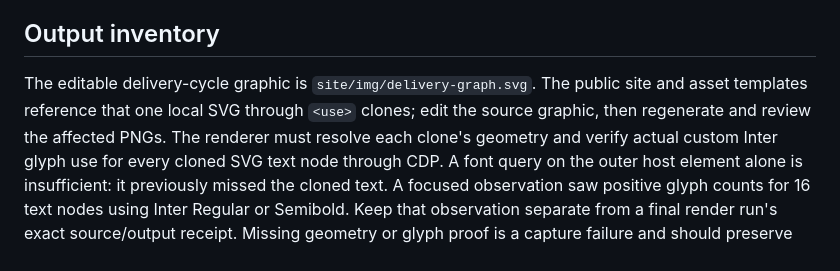
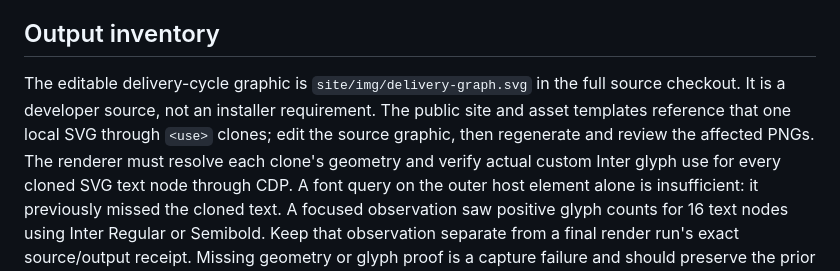
Before and after one commit to sbeeredd04/software-factory, a Markdown page: docs/launch-assets.md, the part around the change. GitHub-like rendering.

Commit message:
docs: clarify editable asset source scope

```diff
--- a/docs/launch-assets.md
+++ b/docs/launch-assets.md
@@ -63,9 +63,10 @@ Every output PNG is validated before any committed output is replaced.
 
 ## Output inventory
 
-The editable delivery-cycle graphic is `site/img/delivery-graph.svg`. The public
-site and asset templates reference that one local SVG through `<use>` clones;
-edit the source graphic, then regenerate and review the affected PNGs. The
+The editable delivery-cycle graphic is `site/img/delivery-graph.svg` in the
+full source checkout. It is a developer source, not an installer requirement.
+The public site and asset templates reference that one local SVG through `<use>`
+clones; edit the source graphic, then regenerate and review the affected PNGs. The
 renderer must resolve each clone's geometry and verify actual custom Inter
 glyph use for every cloned SVG text node through CDP. A font query on the
 outer host element alone is insufficient: it previously missed the cloned
```
